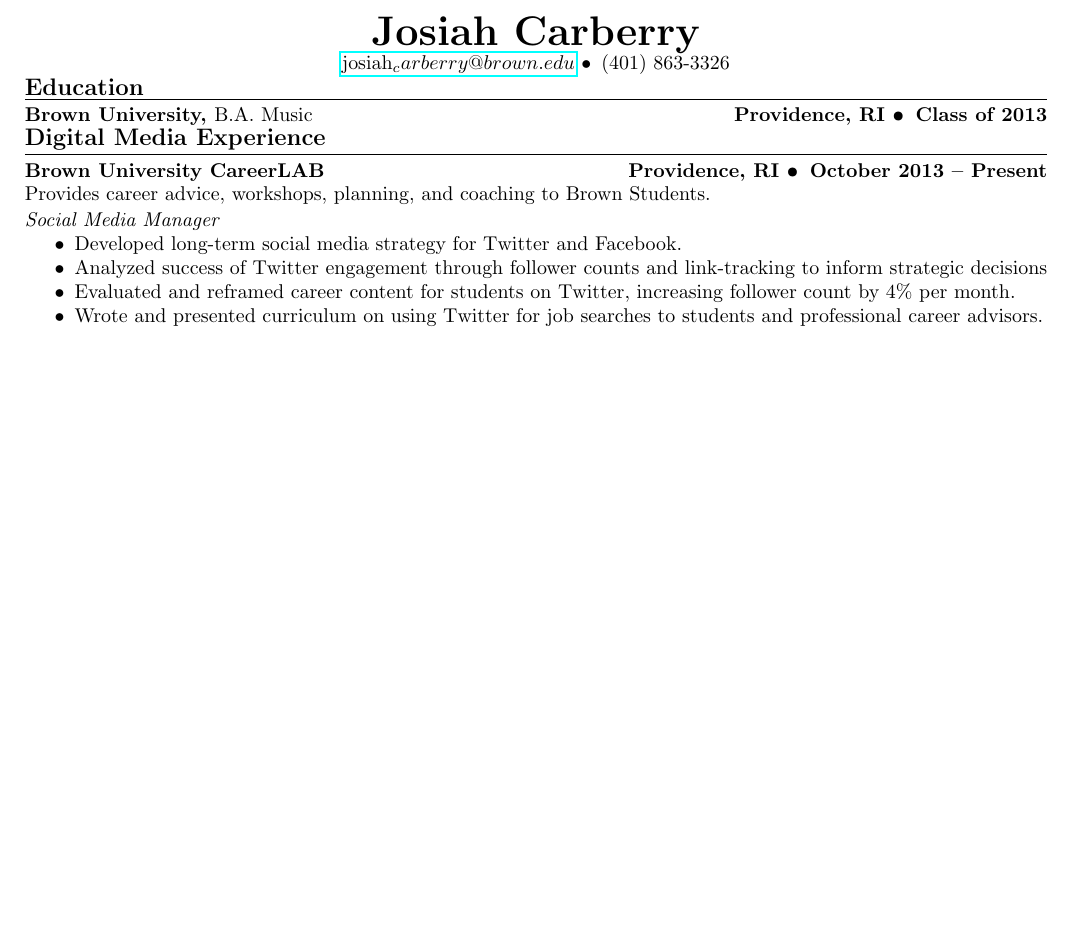
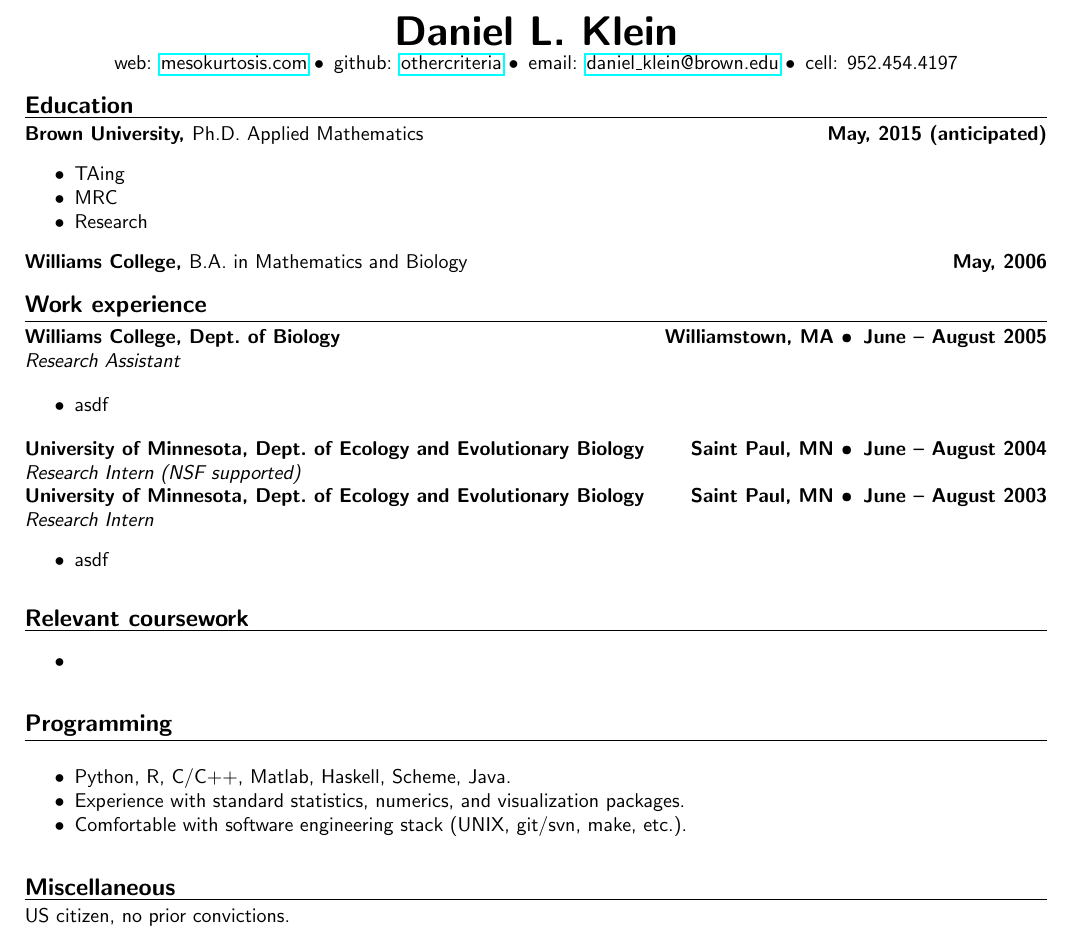
Before and after one commit to othercriteria/resume, a LaTeX CV (resume.tex): part of the page, cut at the place of the change, the shorter picture padded with empty space. Compiled offline with pdfLaTeX.

Commit message:
Formatting cleaned up and starting to add/fill boilerplate

```diff
--- a/resume.tex
+++ b/resume.tex
@@ -76,27 +30,76 @@
+\sffamily
+
 \begin{center}
-\textbf{\huge{Josiah Carberry}}
+\textbf{\huge{Daniel L. Klein}}
 
-\href{mailto:josiah_carberry@brown.edu}{josiah_carberry@brown.edu}
-\textbullet\, (401) 863-3326
+web: \href{http://mesokurtosis.com}{mesokurtosis.com}
+\textbullet\, github: \href{https://gititbub.com/othercriteria}{othercriteria}
+\textbullet\, email: \href{mailto:daniel_klein@brown.edu}{daniel\_klein@brown.edu}
+\textbullet\, cell: 952.454.4197
 \end{center}
-\vspace{-0.9em}
-
 
 \ressection{Education}
-\leftandright{Brown University, \textmd{B.A. Music}}{Providence, RI \textbullet\, Class of 2013} \\
-\ressection{Digital Media Experience}
-\leftandright{Brown University CareerLAB}{Providence, RI \textbullet\, October 2013 -- Present} \\
-Provides career advice, workshops, planning, and coaching to Brown Students.\\[0.1em]
-\vspace{-0.8em}
-\textit{Social Media Manager}
+
+\leftandright{Brown University, \textmd{Ph.D. Applied
+    Mathematics}}{May, 2015 (anticipated)}
+\begin{itemize*}
+\item TAing
+\item MRC
+\item Research
+\end{itemize*}
+
+\leftandright{Williams College, \textmd{B.A. in Mathematics and
+    Biology}}{May, 2006}
+
+\vspace{1.0em}
+
+\ressection{Work experience}
+
+\leftandright{Williams College, Dept.\ of Biology}{Williamstown, MA
+  \textbullet\, June -- August 2005} \\
+\textit{Research Assistant}
+
+\begin{itemize*}
+\item asdf
+\end{itemize*}
+
+\leftandright{University of Minnesota, Dept.\ of Ecology and
+  Evolutionary Biology}{Saint Paul, MN \textbullet\, June -- August
+  2004} \\
+\textit{Research Intern (NSF supported)}
+
+\leftandright{University of Minnesota, Dept.\ of Ecology and
+  Evolutionary Biology}{Saint Paul, MN \textbullet\, June -- August
+  2003} \\
+\textit{Research Intern}
+\begin{itemize*}
+\item asdf
+\end{itemize*}
+
+\vspace{1.0em}
+
+\ressection{Relevant coursework}
+
 \begin{itemize*}
 \item
-Developed long-term social media strategy for Twitter and Facebook.
-\item
-Analyzed success of Twitter engagement through follower counts and link-tracking to inform strategic decisions
-\item
-Evaluated and reframed career content for students on Twitter, increasing follower count by 4\% per month.
-\item
-Wrote and presented curriculum on using Twitter for job searches to students and professional career advisors.
 \end{itemize*}
+
+\vspace{1.0em}
+
+\ressection{Programming}
+
+\begin{itemize*}
+\item Python, R, C/C++, Matlab, Haskell, Scheme, Java.
+\item Experience with standard statistics, numerics, and
+  visualization packages.
+\item Comfortable with software engineering stack (UNIX, git/svn,
+  make, etc.).
+\end{itemize*}
+
+\vspace{1.0em}
+
+\ressection{Miscellaneous}
+
+\noindent US citizen, no prior convictions.
+
 \end{document}
```
Also changed, not shown: resume.tex (78 more changed lines).
